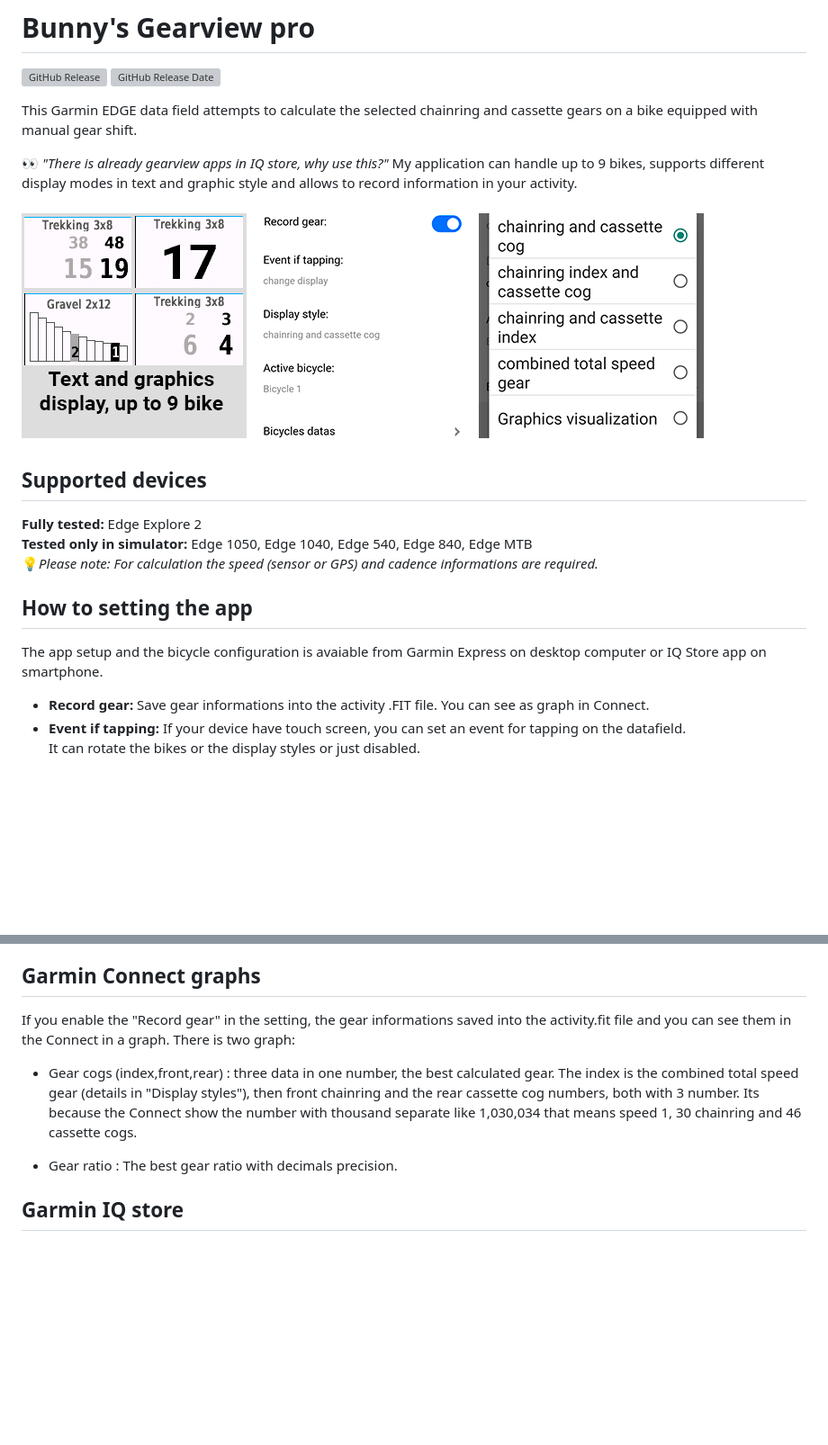
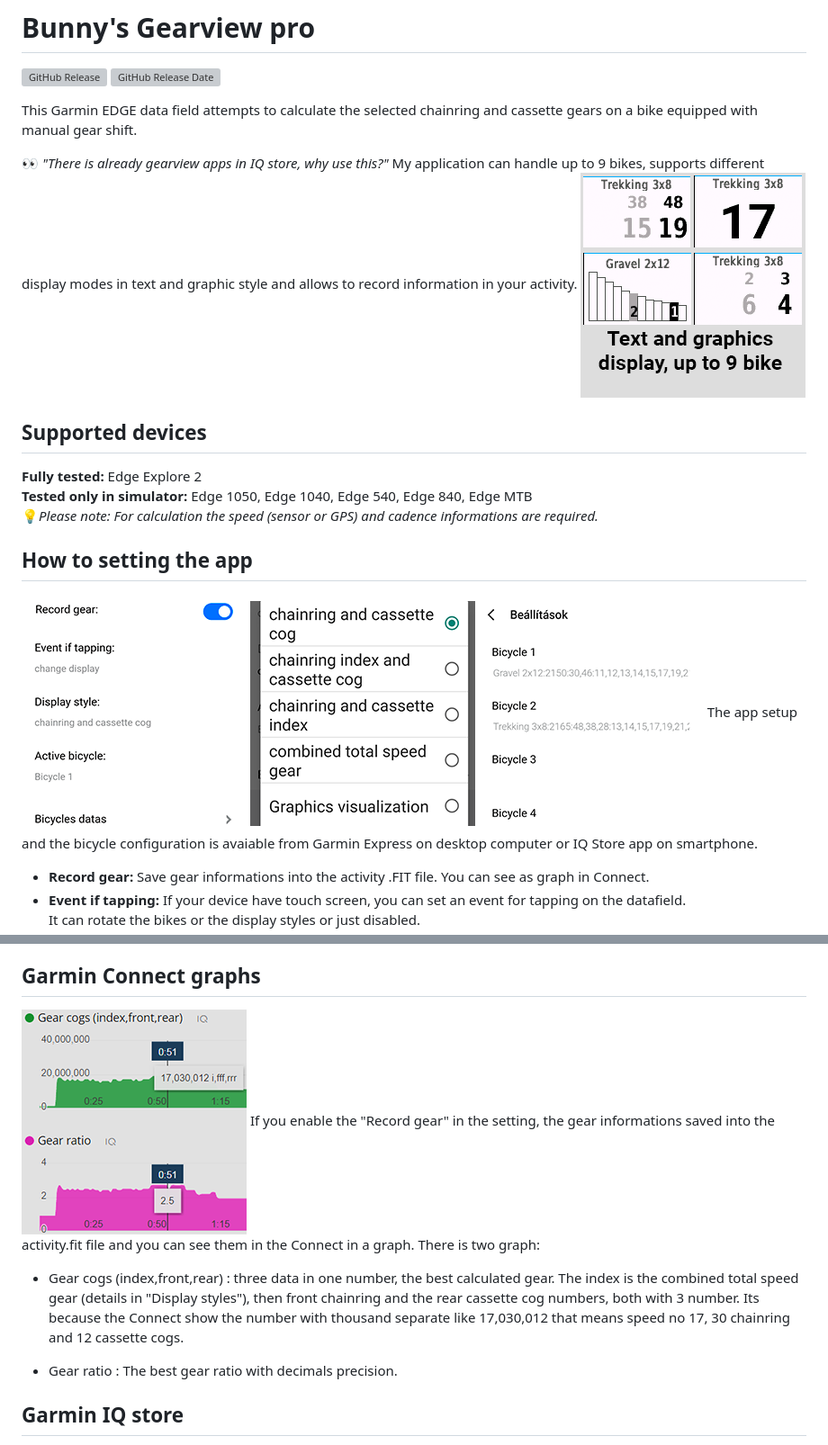
Before and after one commit to bunnyhu/GarminGearView, a Markdown page: README.md, 2 parts joined by grey strips. Shown: that part at 90% size. Drawn GitHub-style; pictures changed too: IQ-store/images5.png (added); blank space fills up the shorter version; grey boxes are pictures that could not be loaded.

```diff
--- a/README.md
+++ b/README.md
@@ -6,10 +6,7 @@ This Garmin EDGE data field attempts to calculate the selected chainring and cas
 
 👀 *"There is already gearview apps in IQ store, why use this?"*
 My application can handle up to 9 bikes, supports different display modes in text and graphic style and allows to record information in your activity.
-
 ![App Screenshot](https://github.com/bunnyhu/GarminGearView/blob/main/IQ-store/images1.png)
-![App Screenshot](https://github.com/bunnyhu/GarminGearView/blob/main/IQ-store/images2.png)
-![App Screenshot](https://github.com/bunnyhu/GarminGearView/blob/main/IQ-store/images4.png)
 
 ## Supported devices
 **Fully tested:** Edge Explore 2
@@ -17,6 +14,9 @@ My application can handle up to 9 bikes, supports different display modes in tex
 💡*Please note: For calculation the speed (sensor or GPS) and cadence informations are required.*
 
 ## How to setting the app
+![App Screenshot](https://github.com/bunnyhu/GarminGearView/blob/main/IQ-store/images2.png)
+![App Screenshot](https://github.com/bunnyhu/GarminGearView/blob/main/IQ-store/images4.png)
+![App Screenshot](https://github.com/bunnyhu/GarminGearView/blob/main/IQ-store/images3.png)
 The app setup and the bicycle configuration is avaiable from Garmin Express on desktop computer or IQ Store app on smartphone.
 
 - **Record gear:** Save gear informations into the activity .FIT file. You can see as graph in Connect.
@@ -53,9 +53,10 @@ https://bunnyhu.github.io/GarminGearView
 *Also there is a calculated number in the Garmin's speed sensor info page on your Edge!*
 
 ## Garmin Connect graphs
+![App Screenshot](https://github.com/bunnyhu/GarminGearView/blob/main/IQ-store/images5.png)
 If you enable the "Record gear" in the setting, the gear informations saved into the activity.fit file and you can see them in the Connect in a graph. There is two graph:
 
-- Gear cogs (index,front,rear) : three data in one number, the best calculated gear. The index is the combined total speed gear (details in "Display styles"), then front chainring and the rear cassette cog numbers, both with 3 number. Its because the Connect show the number with thousand separate like 1,030,034 that means speed 1, 30 chainring and 46 cassette cogs.
+- Gear cogs (index,front,rear) : three data in one number, the best calculated gear. The index is the combined total speed gear (details in "Display styles"), then front chainring and the rear cassette cog numbers, both with 3 number. Its because the Connect show the number with thousand separate like 17,030,012 that means speed no 17, 30 chainring and 12 cassette cogs.
 
 - Gear ratio : The best gear ratio with decimals precision.
 
```
